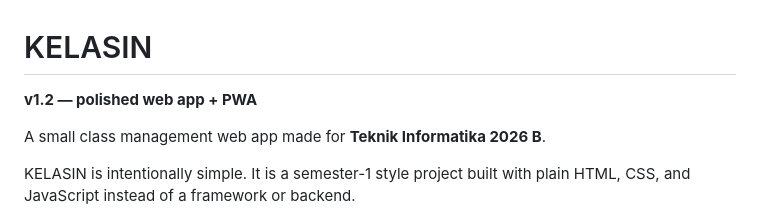
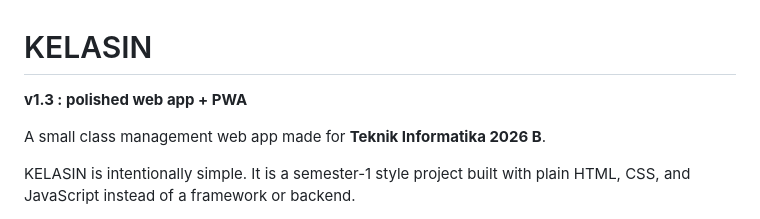
Before and after one commit to biasedfilms/kelasin, a Markdown page: README.md, the part around the change. Drawn GitHub-style.

Commit message:
Update version number from v1.2 to v1.3

```diff
--- a/README.md
+++ b/README.md
@@ -1,6 +1,6 @@
 # KELASIN
 
-**v1.2 — polished web app + PWA**
+**v1.3 : polished web app + PWA**
 
 A small class management web app made for **Teknik Informatika 2026 B**.
 
```
